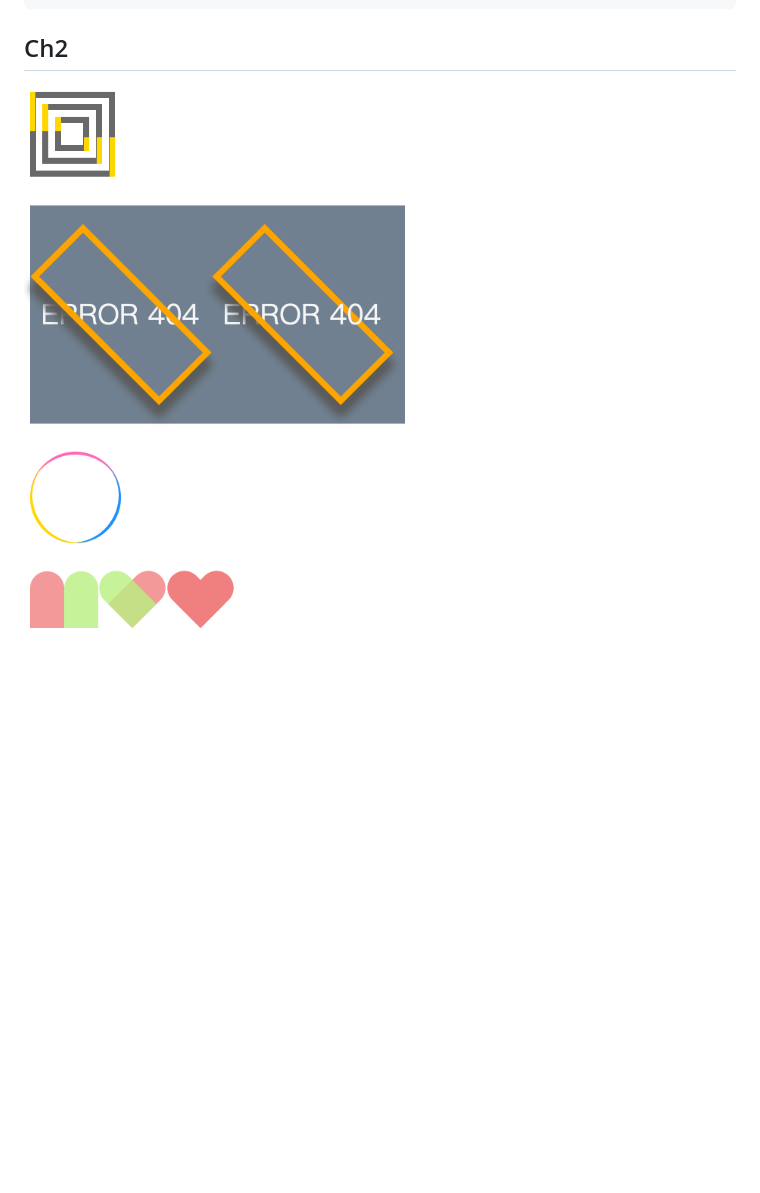
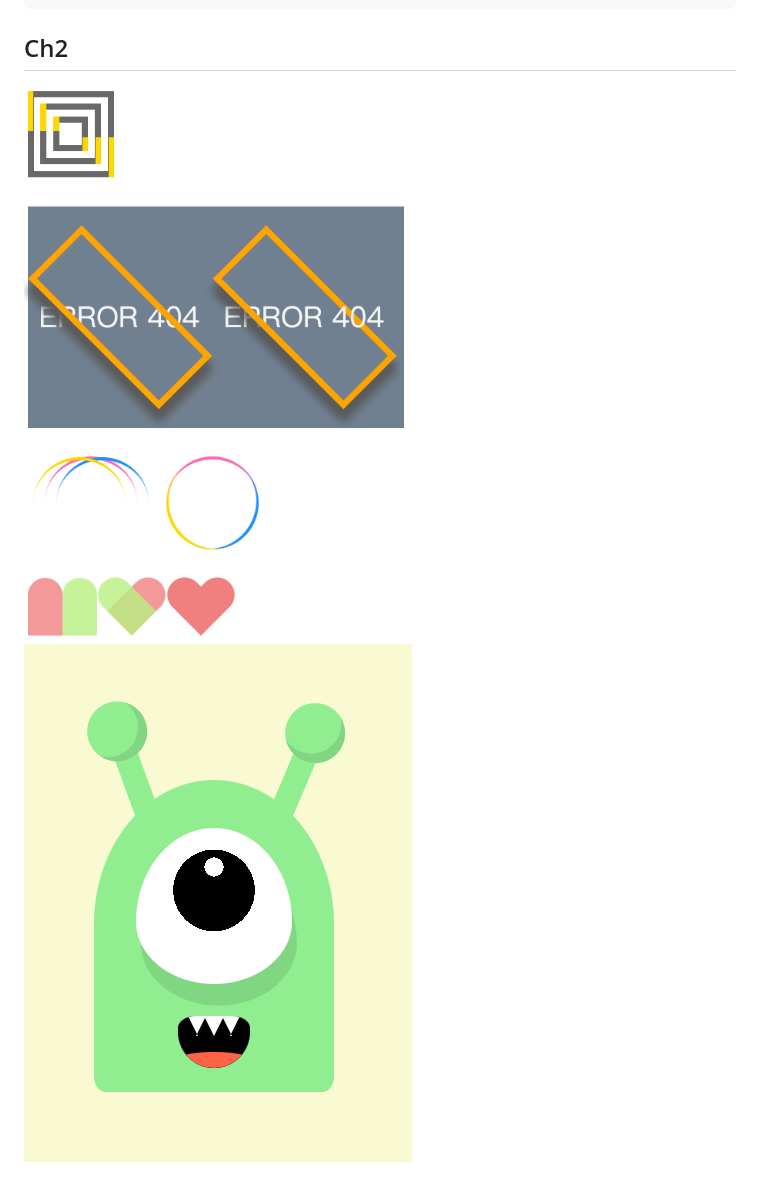
Before and after one commit to szy0syz/pure-css3, a Markdown page: README.md, the part around the change. Drawn GitHub-style; pictures changed too: assets/Ch2-1.png, assets/Ch2-monster.png (added); blank space fills up the shorter version.

Commit message:
Update Ch2-monster

```diff
--- a/README.md
+++ b/README.md
@@ -26,3 +26,4 @@
 ## Ch2
 
 ![ch02-1](./assets/Ch2-1.png)
+![ch02-monster](./assets/Ch2-monster.png)
```
Also changed, not shown: 3 other files.
